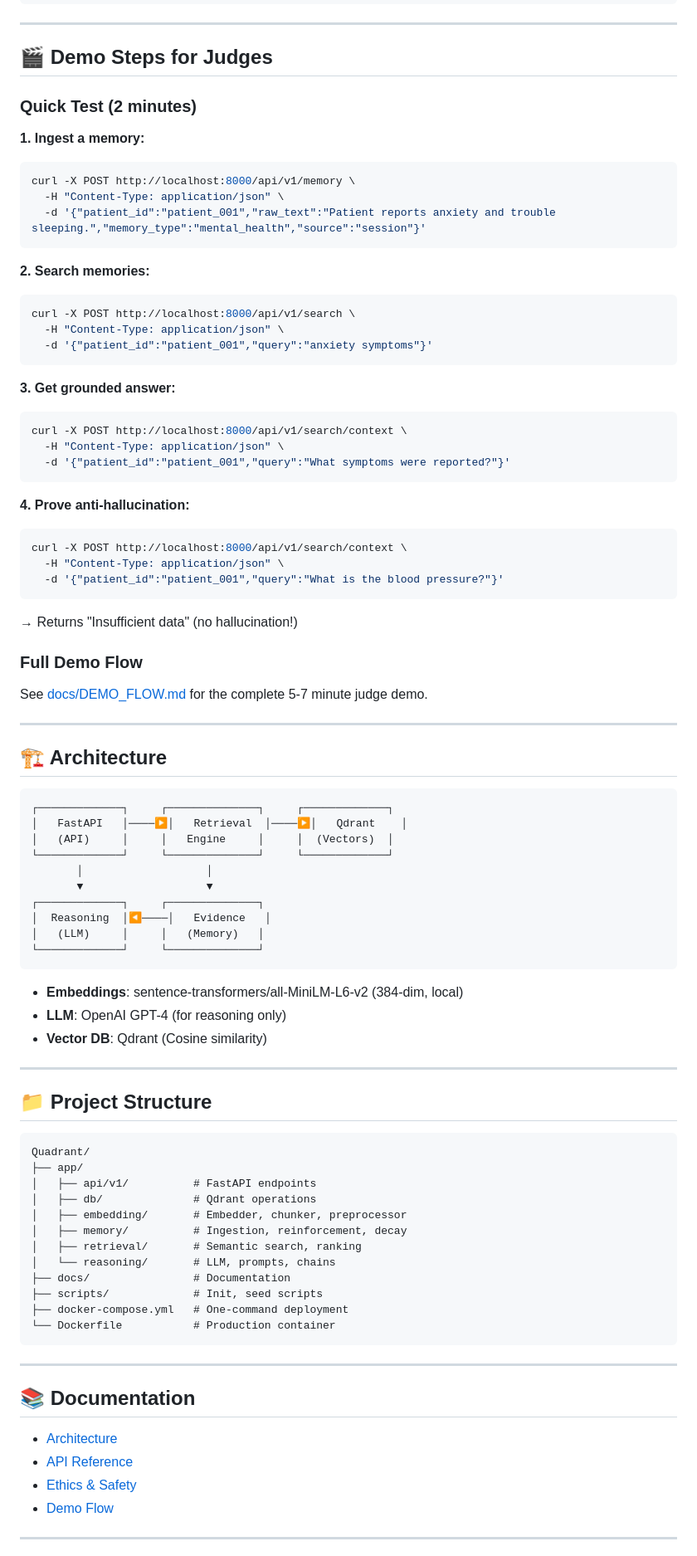
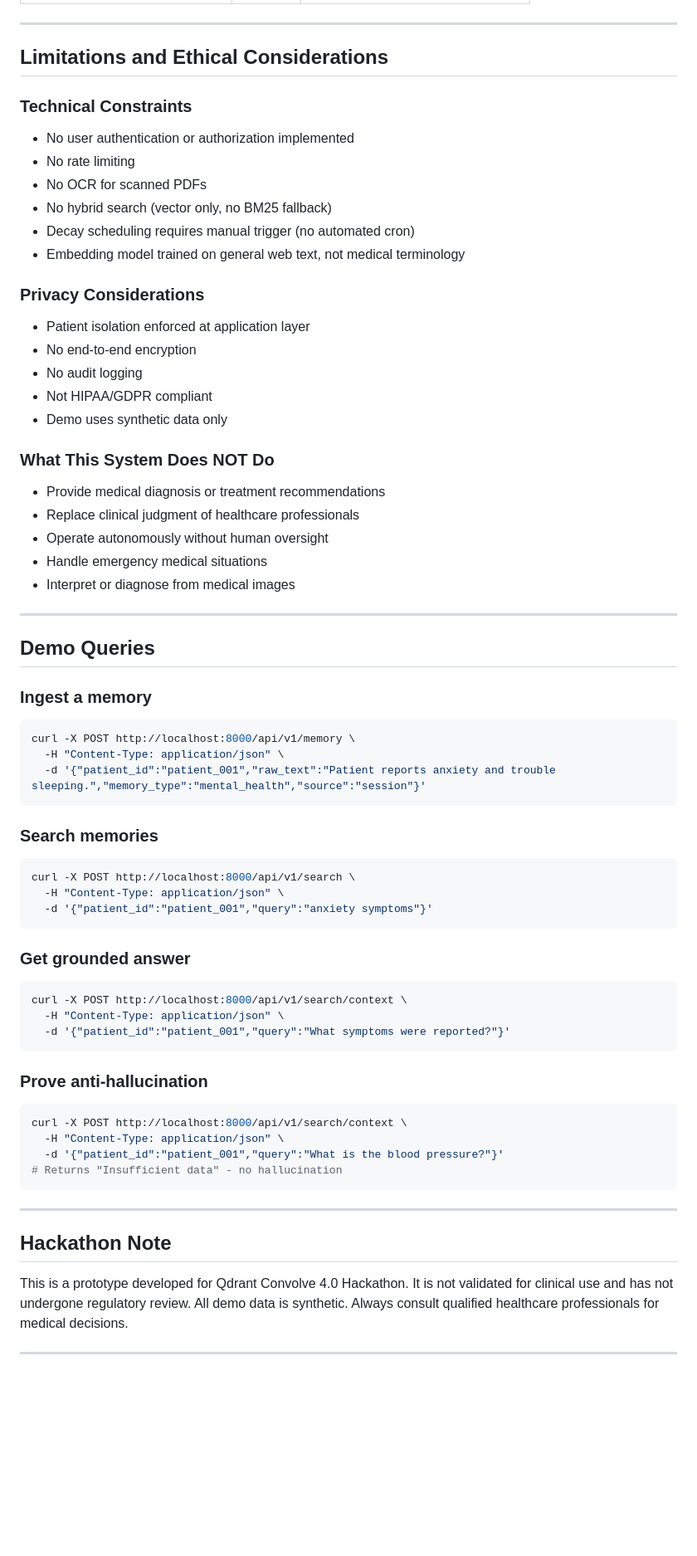
Before and after one commit to sujalkumar04/healthcare-memory-assistant, a Markdown page: README.md, the part around one of its changes. Shown at 83% size. Drawn GitHub-style; blank space fills up the shorter version.

````diff
--- a/README.md
+++ b/README.md
@@ -75,90 +208,68 @@ docker-compose up -d
 
 ---
 
-## 🎬 Demo Steps for Judges
+## Limitations and Ethical Considerations
 
-### Quick Test (2 minutes)
+### Technical Constraints
+- No user authentication or authorization implemented
+- No rate limiting
+- No OCR for scanned PDFs
+- No hybrid search (vector only, no BM25 fallback)
+- Decay scheduling requires manual trigger (no automated cron)
+- Embedding model trained on general web text, not medical terminology
 
-**1. Ingest a memory:**
+### Privacy Considerations
+- Patient isolation enforced at application layer
+- No end-to-end encryption
+- No audit logging
+- Not HIPAA/GDPR compliant
+- Demo uses synthetic data only
+
+### What This System Does NOT Do
+- Provide medical diagnosis or treatment recommendations
+- Replace clinical judgment of healthcare professionals
+- Operate autonomously without human oversight
+- Handle emergency medical situations
+- Interpret or diagnose from medical images
+
+---
+
+## Demo Queries
+
+### Ingest a memory
 ```bash
 curl -X POST http://localhost:8000/api/v1/memory \
   -H "Content-Type: application/json" \
   -d '{"patient_id":"patient_001","raw_text":"Patient reports anxiety and trouble sleeping.","memory_type":"mental_health","source":"session"}'
 ```
 
-**2. Search memories:**
+### Search memories
 ```bash
 curl -X POST http://localhost:8000/api/v1/search \
   -H "Content-Type: application/json" \
   -d '{"patient_id":"patient_001","query":"anxiety symptoms"}'
 ```
 
-**3. Get grounded answer:**
+### Get grounded answer
 ```bash
 curl -X POST http://localhost:8000/api/v1/search/context \
   -H "Content-Type: application/json" \
   -d '{"patient_id":"patient_001","query":"What symptoms were reported?"}'
 ```
 
-**4. Prove anti-hallucination:**
+### Prove anti-hallucination
 ```bash
 curl -X POST http://localhost:8000/api/v1/search/context \
   -H "Content-Type: application/json" \
   -d '{"patient_id":"patient_001","query":"What is the blood pressure?"}'
-```
-→ Returns "Insufficient data" (no hallucination!)
-
-### Full Demo Flow
-See [docs/DEMO_FLOW.md](docs/DEMO_FLOW.md) for the complete 5-7 minute judge demo.
-
----
-
-## 🏗️ Architecture
-
-```
-┌─────────────┐     ┌──────────────┐     ┌─────────────┐
-│   FastAPI   │────▶│   Retrieval  │────▶│   Qdrant    │
-│   (API)     │     │   Engine     │     │  (Vectors)  │
-└─────────────┘     └──────────────┘     └─────────────┘
-       │                   │
-       ▼                   ▼
-┌─────────────┐     ┌──────────────┐
-│  Reasoning  │◀────│   Evidence   │
-│   (LLM)     │     │   (Memory)   │
-└─────────────┘     └──────────────┘
-```
-
-- **Embeddings**: sentence-transformers/all-MiniLM-L6-v2 (384-dim, local)
-- **LLM**: OpenAI GPT-4 (for reasoning only)
-- **Vector DB**: Qdrant (Cosine similarity)
-
----
-
-## 📁 Project Structure
-
-```
-Quadrant/
-├── app/
-│   ├── api/v1/          # FastAPI endpoints
-│   ├── db/              # Qdrant operations
-│   ├── embedding/       # Embedder, chunker, preprocessor
-│   ├── memory/          # Ingestion, reinforcement, decay
-│   ├── retrieval/       # Semantic search, ranking
-│   └── reasoning/       # LLM, prompts, chains
-├── docs/                # Documentation
-├── scripts/             # Init, seed scripts
-├── docker-compose.yml   # One-command deployment
-└── Dockerfile           # Production container
+# Returns "Insufficient data" - no hallucination
 ```
 
 ---
 
-## 📚 Documentation
+## Hackathon Note
 
-- [Architecture](docs/architecture.md)
-- [API Reference](docs/api.md)
-- [Ethics & Safety](docs/ETHICS_AND_SAFETY.md)
-- [Demo Flow](docs/DEMO_FLOW.md)
+This is a prototype developed for Qdrant Convolve 4.0 Hackathon. It is not validated for clinical use and has not undergone regulatory review. All demo data is synthetic. Always consult qualified healthcare professionals for medical decisions.
 
 ---
 
````
Also changed, not shown: other parts of README.md (+181 -54 lines).
